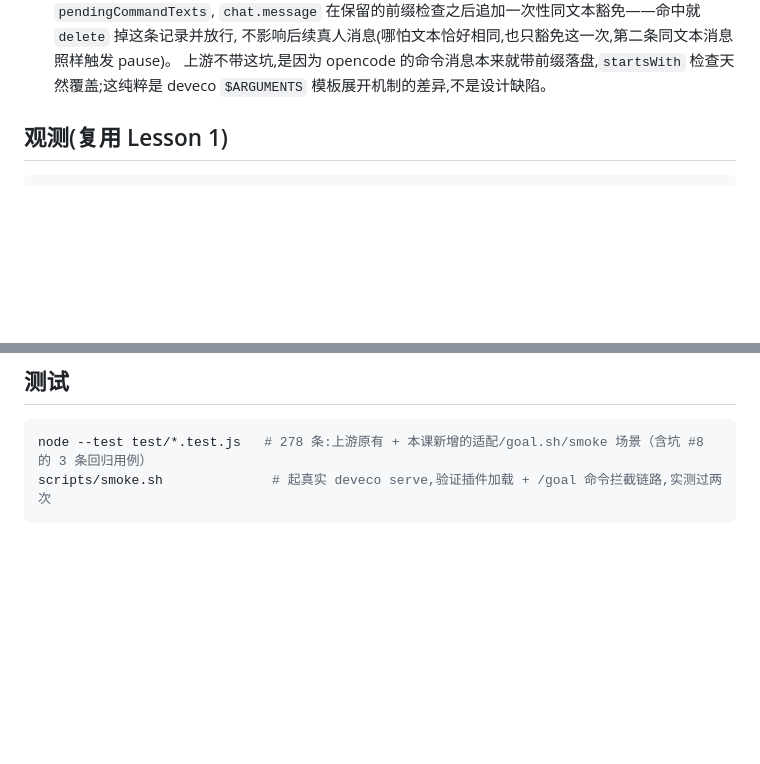
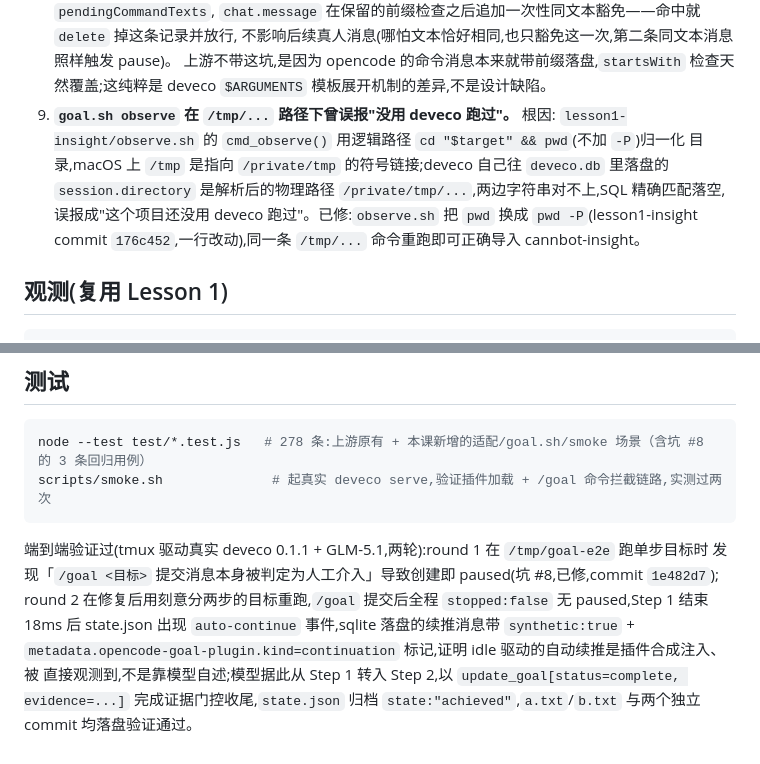
Before and after one commit to fengyis/deveco-lessons, a Markdown page: lesson3-goal-plugin/README.md, 2 parts joined by grey strips. GitHub-like rendering; blank space fills up the shorter version.

Commit message:
docs(lesson3): 回填端到端验证结论（两轮走查）+ 坑清单收口

````diff
--- a/lesson3-goal-plugin/README.md
+++ b/lesson3-goal-plugin/README.md
@@ -175,6 +175,12 @@ host *实际*怎么执行这些 hook——尤其是 `output.parts` 这种"写了
    不影响后续真人消息(哪怕文本恰好相同,也只豁免这一次,第二条同文本消息照样触发 pause)。
    上游不带这坑,是因为 opencode 的命令消息本来就带前缀落盘,`startsWith` 检查天然覆盖;这纯粹是
    deveco `$ARGUMENTS` 模板展开机制的差异,不是设计缺陷。
+9. **`goal.sh observe` 在 `/tmp/...` 路径下曾误报"没用 deveco 跑过"。** 根因:
+   `lesson1-insight/observe.sh` 的 `cmd_observe()` 用逻辑路径 `cd "$target" && pwd`(不加 `-P`)归一化
+   目录,macOS 上 `/tmp` 是指向 `/private/tmp` 的符号链接;deveco 自己往 `deveco.db` 里落盘的
+   `session.directory` 是解析后的物理路径 `/private/tmp/...`,两边字符串对不上,SQL 精确匹配落空,
+   误报成"这个项目还没用 deveco 跑过"。已修:`observe.sh` 把 `pwd` 换成 `pwd -P`(lesson1-insight
+   commit `176c452`,一行改动),同一条 `/tmp/...` 命令重跑即可正确导入 cannbot-insight。
 
 ## 观测(复用 Lesson 1)
 
@@ -193,4 +199,11 @@ node --test test/*.test.js   # 278 条:上游原有 + 本课新增的适配/goal
 scripts/smoke.sh              # 起真实 deveco serve,验证插件加载 + /goal 命令拦截链路,实测过两次
 ```
 
-<!-- 端到端验证结论:Task 10 走查后回填 -->
+端到端验证过(tmux 驱动真实 deveco 0.1.1 + GLM-5.1,两轮):round 1 在 `/tmp/goal-e2e` 跑单步目标时
+发现「`/goal <目标>` 提交消息本身被判定为人工介入」导致创建即 paused(坑 #8,已修,commit `1e482d7`);
+round 2 在修复后用刻意分两步的目标重跑,`/goal` 提交后全程 `stopped:false` 无 paused,Step 1 结束
+18ms 后 state.json 出现 `auto-continue` 事件,sqlite 落盘的续推消息带 `synthetic:true` +
+`metadata.opencode-goal-plugin.kind=continuation` 标记,证明 idle 驱动的自动续推是插件合成注入、被
+直接观测到,不是靠模型自述;模型据此从 Step 1 转入 Step 2,以 `update_goal[status=complete,
+evidence=...]` 完成证据门控收尾,`state.json` 归档 `state:"achieved"`,`a.txt`/`b.txt` 与两个独立
+commit 均落盘验证通过。
````
